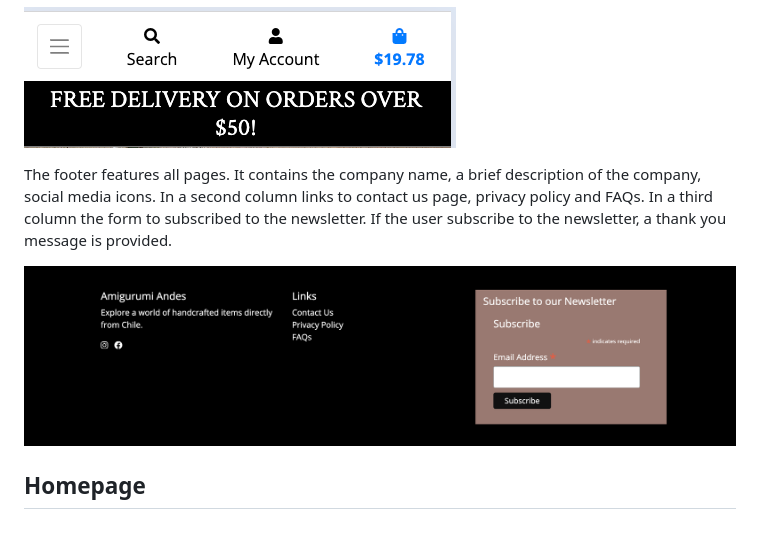
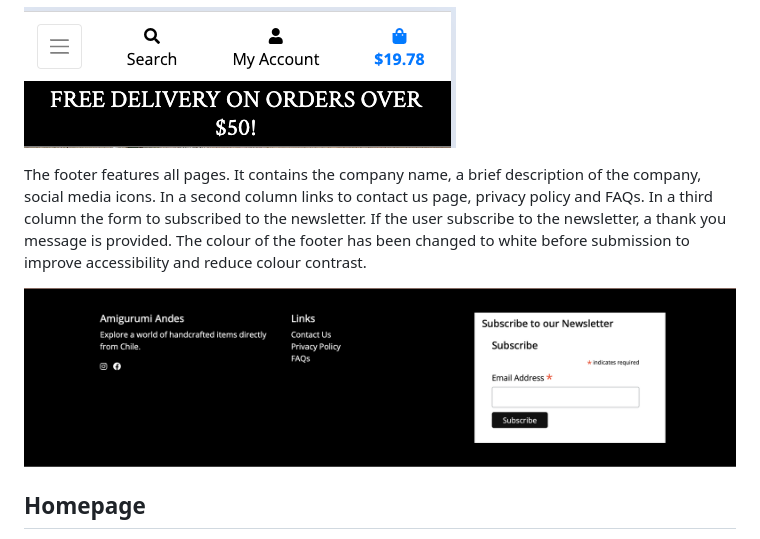
Before and after one commit to MidoriSusanna/Amigurumi-Andes, a Markdown page: README.md, the part around the change printed below. Rendered like a GitHub page; pictures changed too: readme_pics/footer.png (deleted), readme_pics/footerr.png (added).

Commit message:
Make changes to some pictures in readme and set debug to false

```diff
--- a/README.md
+++ b/README.md
@@ -64,9 +64,9 @@ On mobile version and smaller screens, the menu becomes an hamburger menu, where
 
 ![Header phone](readme_pics/header-phone.png)
 
-The footer features all pages. It contains the company name, a brief description of the company, social media icons. In a second column links to contact us page, privacy policy and FAQs. In a third column the form to subscribed to the newsletter. If the user subscribe to the newsletter, a thank you message is provided.
+The footer features all pages. It contains the company name, a brief description of the company, social media icons. In a second column links to contact us page, privacy policy and FAQs. In a third column the form to subscribed to the newsletter. If the user subscribe to the newsletter, a thank you message is provided. The colour of the footer has been changed to white before submission to improve accessibility and reduce colour contrast.
 
-![Footer](readme_pics/footer.png)
+![Footer](readme_pics/footerr.png)
 
 ## Homepage
 The homepage is composed by a hero image with a shop now button that brings the user to the product page. It is also composed by a section with 3 cards, each one of them bringing to a different part of the website and providing a preview of the website content.
```
Also changed, not shown: other parts of README.md (+1 -1 lines), 3 other files.
